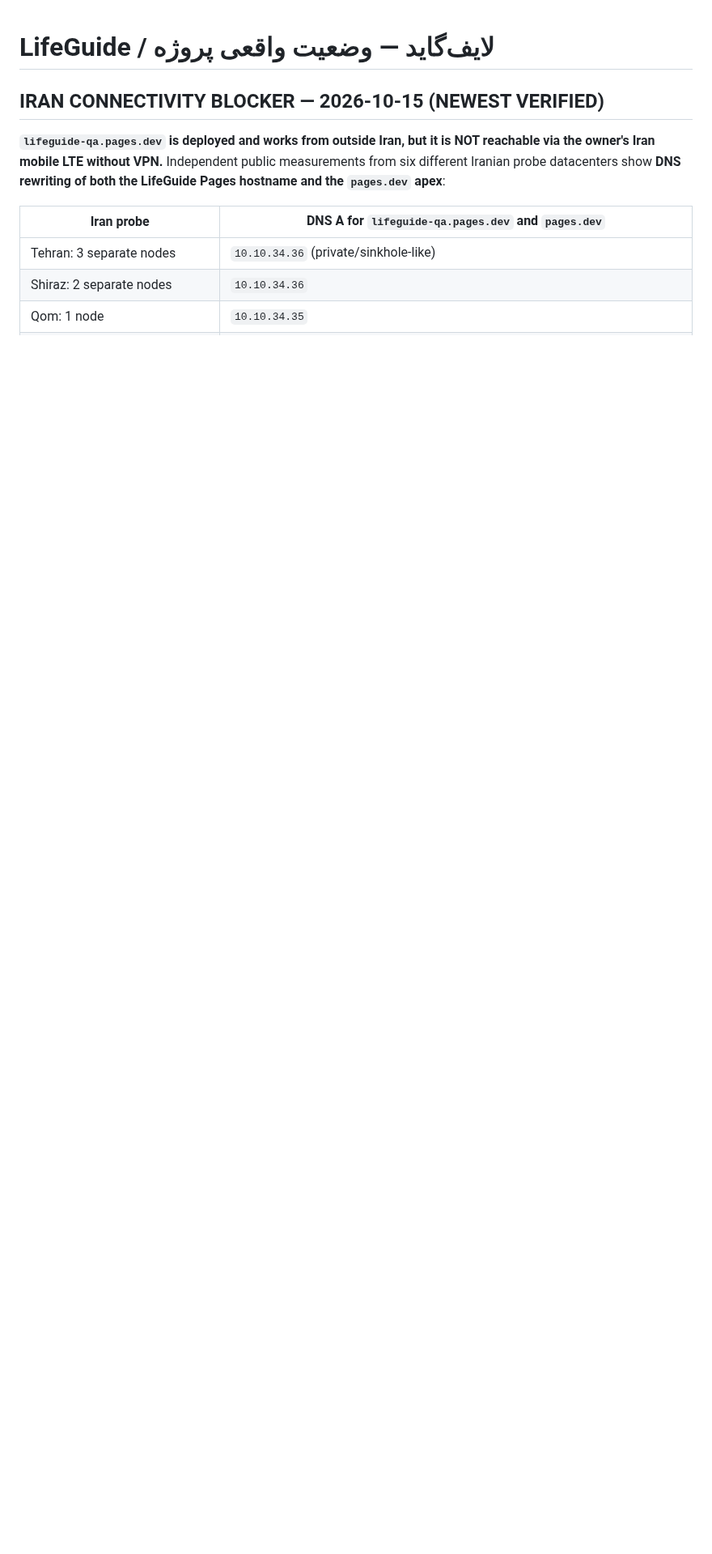
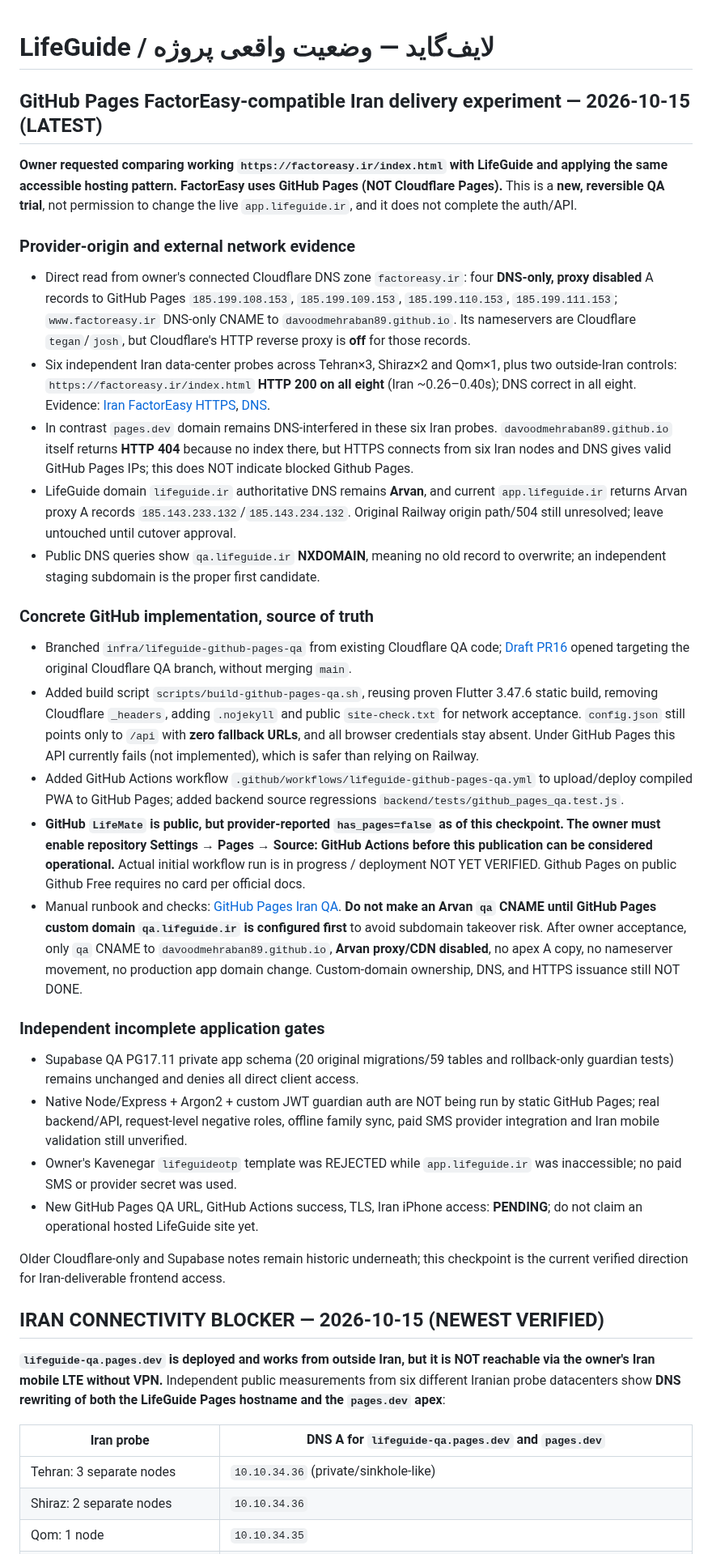
Before and after one commit to davoodmehraban89/LifeMate, a Markdown page: PROJECT_STATE.md, the part around the change. Shown at 81% size. GitHub-like rendering; blank space fills up the shorter version.

Commit message:
docs(state): record verified FactorEasy DNS-only GitHub Pages topology and separate LifeGuide QA rollout

```diff
--- a/PROJECT_STATE.md
+++ b/PROJECT_STATE.md
@@ -1,4 +1,33 @@
 # LifeGuide / لایف‌گاید — وضعیت واقعی پروژه
+
+## GitHub Pages FactorEasy-compatible Iran delivery experiment — 2026-10-15 (LATEST)
+
+**Owner requested comparing working `https://factoreasy.ir/index.html` with LifeGuide and applying the same accessible hosting pattern. FactorEasy uses GitHub Pages (NOT Cloudflare Pages).** This is a **new, reversible QA trial**, not permission to change the live `app.lifeguide.ir`, and it does not complete the auth/API.
+
+### Provider-origin and external network evidence
+
+- Direct read from owner's connected Cloudflare DNS zone `factoreasy.ir`: four **DNS-only, proxy disabled** A records to GitHub Pages `185.199.108.153`, `185.199.109.153`, `185.199.110.153`, `185.199.111.153`; `www.factoreasy.ir` DNS-only CNAME to `davoodmehraban89.github.io`. Its nameservers are Cloudflare `tegan`/`josh`, but Cloudflare's HTTP reverse proxy is **off** for those records.
+- Six independent Iran data-center probes across Tehran×3, Shiraz×2 and Qom×1, plus two outside-Iran controls: `https://factoreasy.ir/index.html` **HTTP 200 on all eight** (Iran ~0.26–0.40s); DNS correct in all eight. Evidence: [Iran FactorEasy HTTPS](https://check-host.net/check-report/5112767akcfa), [DNS](https://check-host.net/check-report/5112766akbe9).
+- In contrast `pages.dev` domain remains DNS-interfered in these six Iran probes. `davoodmehraban89.github.io` itself returns **HTTP 404** because no index there, but HTTPS connects from six Iran nodes and DNS gives valid GitHub Pages IPs; this does NOT indicate blocked Github Pages.
+- LifeGuide domain `lifeguide.ir` authoritative DNS remains **Arvan**, and current `app.lifeguide.ir` returns Arvan proxy A records `185.143.233.132`/`185.143.234.132`. Original Railway origin path/504 still unresolved; leave untouched until cutover approval.
+- Public DNS queries show `qa.lifeguide.ir` **NXDOMAIN**, meaning no old record to overwrite; an independent staging subdomain is the proper first candidate.
+
+### Concrete GitHub implementation, source of truth
+
+- Branched `infra/lifeguide-github-pages-qa` from existing Cloudflare QA code; [Draft PR16](https://github.com/davoodmehraban89/LifeMate/pull/16) opened targeting the original Cloudflare QA branch, without merging `main`.
+- Added build script `scripts/build-github-pages-qa.sh`, reusing proven Flutter 3.47.6 static build, removing Cloudflare `_headers`, adding `.nojekyll` and public `site-check.txt` for network acceptance. `config.json` still points only to `/api` with **zero fallback URLs**, and all browser credentials stay absent. Under GitHub Pages this API currently fails (not implemented), which is safer than relying on Railway.
+- Added GitHub Actions workflow `.github/workflows/lifeguide-github-pages-qa.yml` to upload/deploy compiled PWA to GitHub Pages; added backend source regressions `backend/tests/github_pages_qa.test.js`.
+- **GitHub `LifeMate` is public, but provider-reported `has_pages=false` as of this checkpoint. The owner must enable repository Settings → Pages → Source: GitHub Actions before this publication can be considered operational.** Actual initial workflow run is in progress / deployment NOT YET VERIFIED. Github Pages on public Github Free requires no card per official docs.
+- Manual runbook and checks: [GitHub Pages Iran QA](docs/operations/GITHUB_PAGES_IRAN_QA.md). **Do not make an Arvan `qa` CNAME until GitHub Pages custom domain `qa.lifeguide.ir` is configured first** to avoid subdomain takeover risk. After owner acceptance, only `qa` CNAME to `davoodmehraban89.github.io`, **Arvan proxy/CDN disabled**, no apex A copy, no nameserver movement, no production app domain change. Custom-domain ownership, DNS, and HTTPS issuance still NOT DONE.
+
+### Independent incomplete application gates
+
+- Supabase QA PG17.11 private app schema (20 original migrations/59 tables and rollback-only guardian tests) remains unchanged and denies all direct client access.
+- Native Node/Express + Argon2 + custom JWT guardian auth are NOT being run by static GitHub Pages; real backend/API, request-level negative roles, offline family sync, paid SMS provider integration and Iran mobile validation still unverified.
+- Owner's Kavenegar `lifeguideotp` template was REJECTED while `app.lifeguide.ir` was inaccessible; no paid SMS or provider secret was used.
+- New GitHub Pages QA URL, GitHub Actions success, TLS, Iran iPhone access: **PENDING**; do not claim an operational hosted LifeGuide site yet.
+
+Older Cloudflare-only and Supabase notes remain historic underneath; this checkpoint is the current verified direction for Iran-deliverable frontend access.
 
 ## IRAN CONNECTIVITY BLOCKER — 2026-10-15 (NEWEST VERIFIED)
 
```
